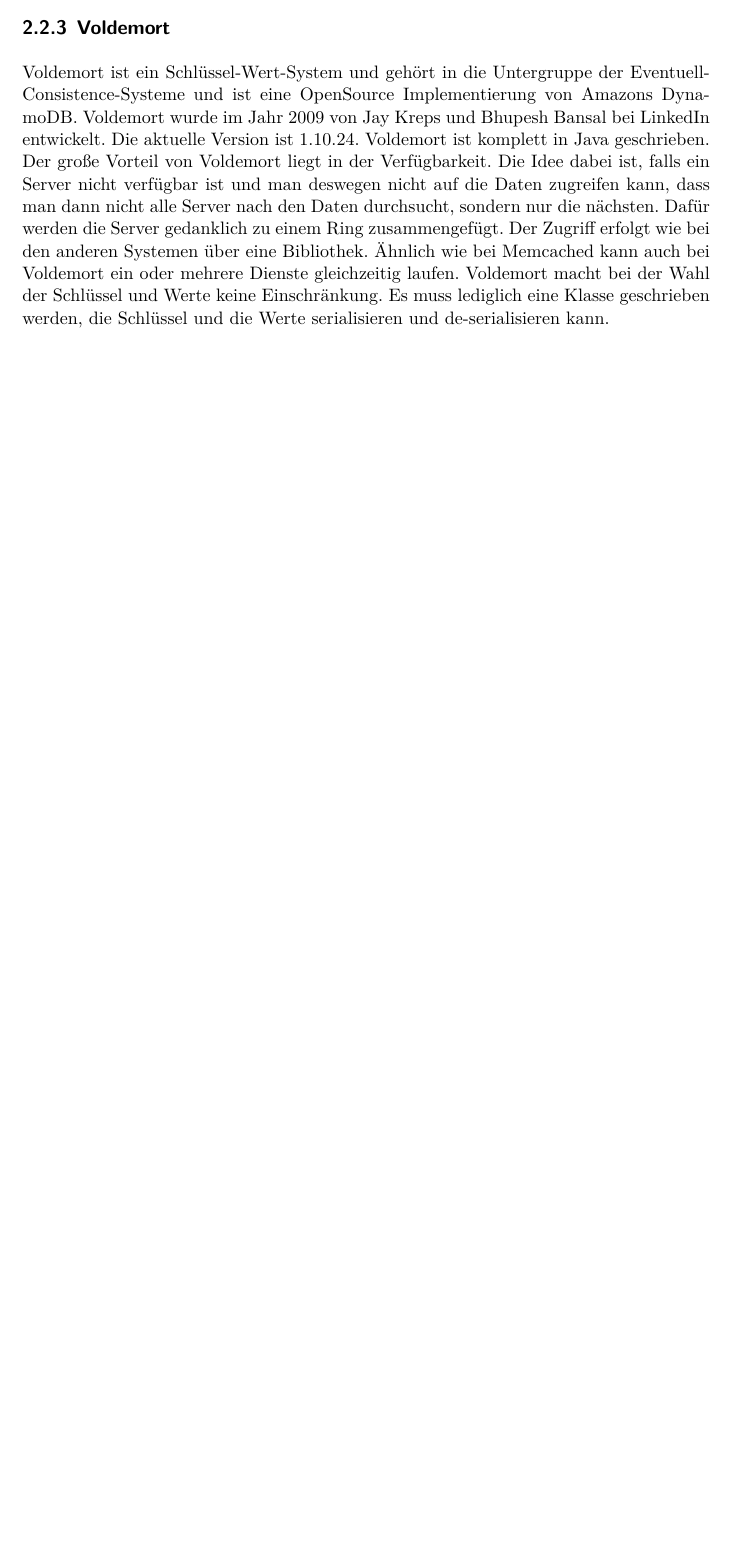
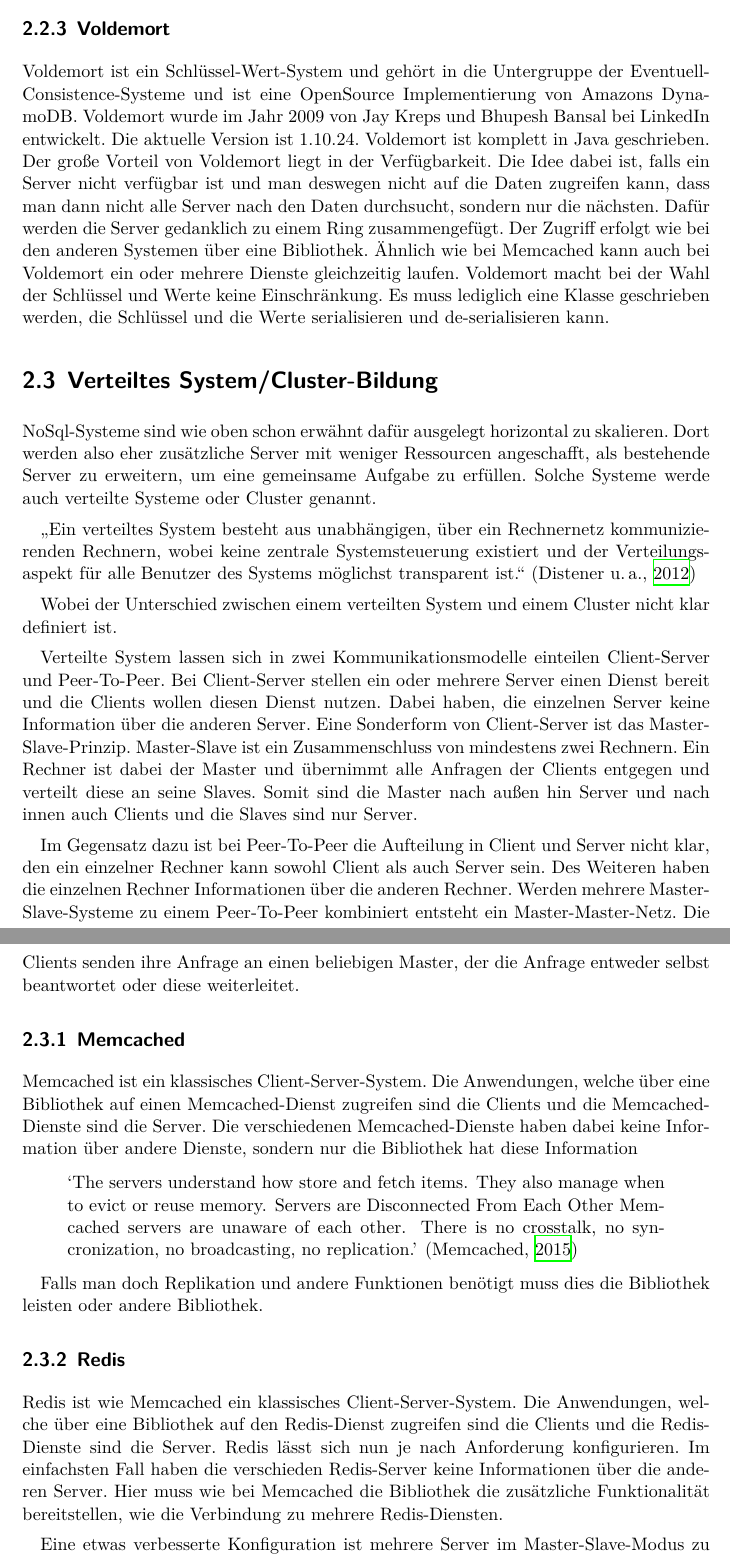
Before and after one commit to mirko-lelansky/project-2-nosql, a LaTeX document (doc/main.tex, which reads doc/pages/theorie.tex): part of page 14 of 19 before the commit and two parts of pages 14 and 15 of 21 after it, the two joined at a grey line, cut so that both start at the same text, the shorter picture padded with empty space. Compiled offline with XeLaTeX.

Commit message:
Add the clustering part to LaTeX.

```diff
--- a/doc/pages/theorie.tex
+++ b/doc/pages/theorie.tex
@@ -285,3 +284,61 @@
 Schlüssel und Werte keine Einschränkung. Es muss lediglich eine Klasse
 geschrieben werden, die Schlüssel und die Werte serialisieren und
 de-serialisieren kann.
+
+\section{Verteiltes System/Cluster-Bildung}
+NoSql-Systeme sind wie oben schon erwähnt dafür ausgelegt horizontal zu
+skalieren. Dort werden also eher zusätzliche Server mit weniger Ressourcen
+angeschafft, als bestehende Server zu erweitern, um eine gemeinsame Aufgabe zu
+erfüllen. Solche Systeme werde auch verteilte Systeme oder Cluster genannt.
+
+\blockquote[\cite{Distener2012}]{Ein verteiltes System besteht aus unabhängigen,
+über ein Rechnernetz kommunizierenden Rechnern, wobei keine zentrale
+Systemsteuerung existiert und der Verteilungsaspekt für alle Benutzer des
+Systems möglichst transparent ist.}
+
+Wobei der Unterschied zwischen einem verteilten System und einem Cluster
+nicht klar definiert ist.
+
+Verteilte System lassen sich in zwei Kommunikationsmodelle einteilen
+Client-Server und Peer-To-Peer. Bei Client-Server stellen ein oder mehrere
+Server einen Dienst bereit und die Clients wollen diesen Dienst nutzen. Dabei
+haben, die einzelnen Server keine Information über die anderen Server. Eine
+Sonderform von Client-Server ist das Master-Slave-Prinzip. Master-Slave ist ein
+Zusammenschluss von mindestens zwei Rechnern. Ein Rechner ist dabei der Master
+und übernimmt alle Anfragen der Clients entgegen und verteilt diese an seine
+Slaves. Somit sind die Master nach außen hin Server und nach innen auch Clients
+und die Slaves sind nur Server.
+
+Im Gegensatz dazu ist bei Peer-To-Peer die Aufteilung in Client und Server
+nicht klar, den ein einzelner Rechner kann sowohl Client als auch Server sein.
+Des Weiteren haben die einzelnen Rechner Informationen über die anderen Rechner.
+Werden mehrere Master-Slave-Systeme zu einem Peer-To-Peer kombiniert entsteht
+ein Master-Master-Netz. Die Clients senden ihre Anfrage an einen beliebigen
+Master, der die Anfrage entweder selbst beantwortet oder diese weiterleitet.
+
+\subsection{Memcached}
+Memcached ist ein klassisches Client-Server-System. Die Anwendungen, welche über
+eine Bibliothek auf einen Memcached-Dienst zugreifen sind die Clients und die
+Memcached-Dienste sind die Server. Die verschiedenen Memcached-Dienste haben
+dabei keine Information über andere Dienste, sondern nur die Bibliothek hat
+diese Information
+
+\foreignblockquote{english}[\cite{Memcached2015}]{The servers understand how
+store and fetch items. They also manage when to evict or reuse memory. Servers
+are Disconnected From Each Other Memcached servers are unaware of each other.
+There is no crosstalk, no syncronization, no broadcasting, no replication.}
+
+Falls man doch Replikation und andere Funktionen benötigt muss dies die
+Bibliothek leisten oder andere Bibliothek.
+
+\subsection{Redis}
+Redis ist wie Memcached ein klassisches Client-Server-System. Die Anwendungen,
+welche über eine Bibliothek auf den Redis-Dienst zugreifen sind die Clients und
+die Redis-Dienste sind die Server. Redis lässt sich nun je nach Anforderung
+konfigurieren. Im einfachsten Fall haben die verschieden Redis-Server keine
+Informationen über die anderen Server. Hier muss wie bei Memcached die
+Bibliothek die zusätzliche Funktionalität bereitstellen, wie die Verbindung zu
+mehrere Redis-Diensten.
+
+Eine etwas verbesserte Konfiguration ist mehrere Server im Master-Slave-Modus
+zu betreiben. Dadurch ist sichergestellt, dass sowohl Master als auch die
```
Also changed, not shown: doc/pages/theorie.tex (40 more changed lines).
